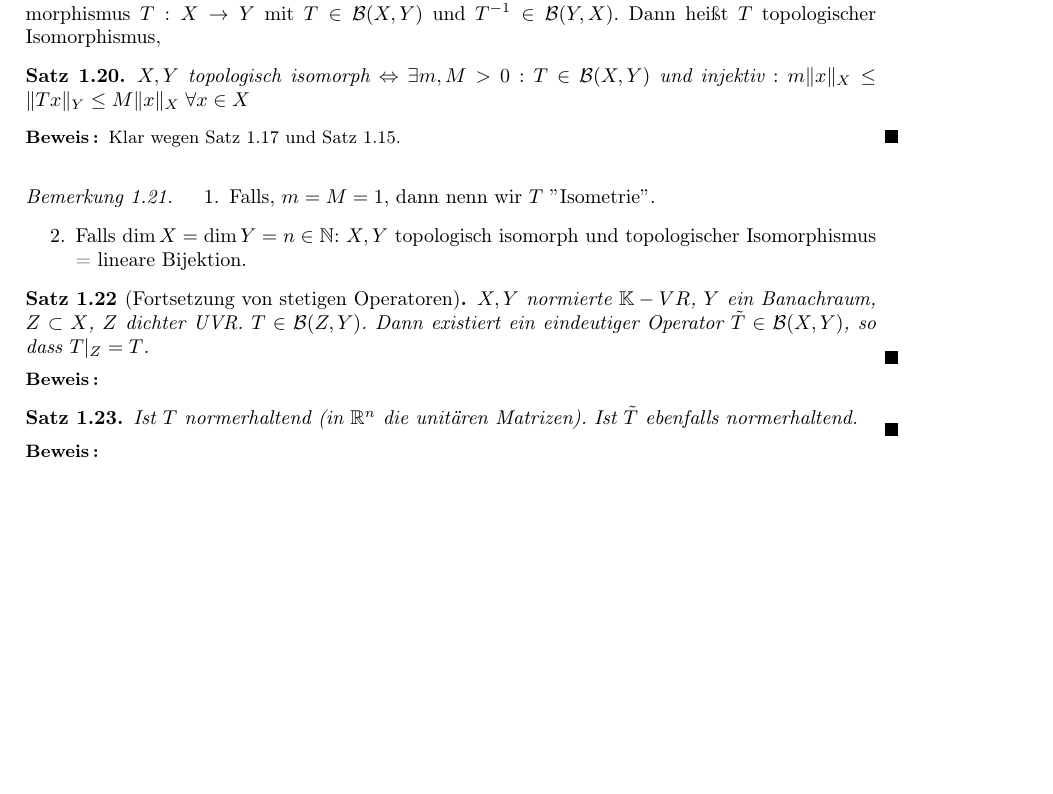
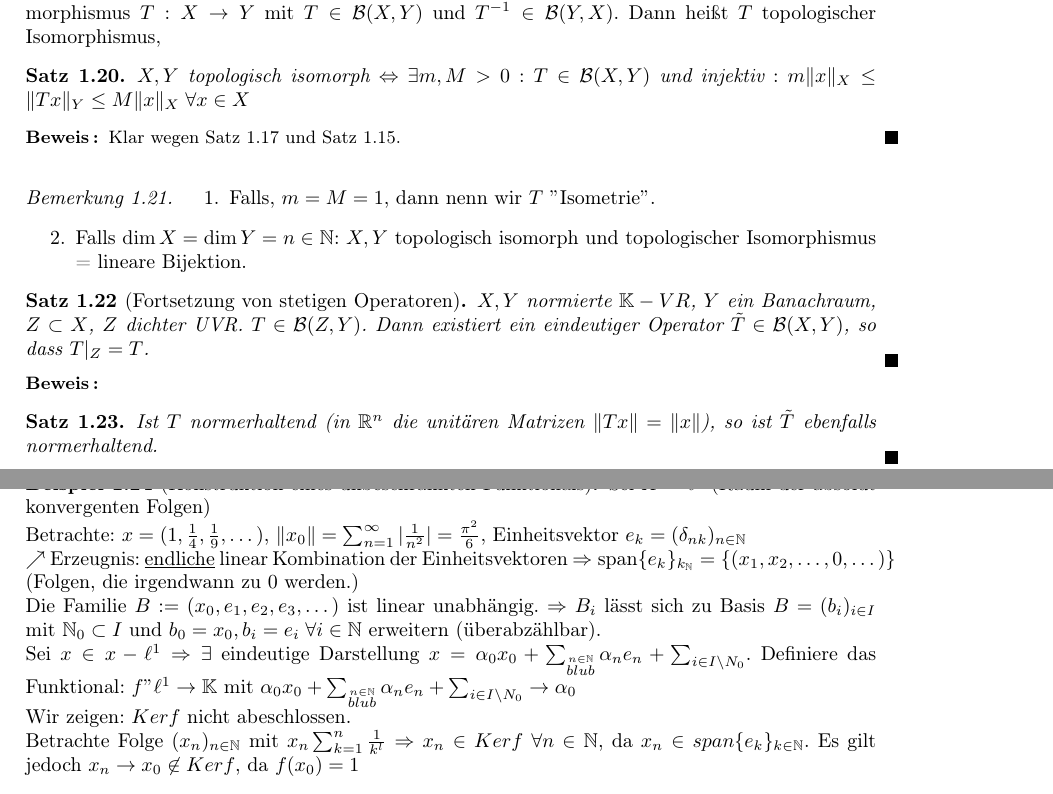
Before and after one commit to hechtersheim/FunkAna, a LaTeX document (FunkAnaSkriptSS2017.tex): part of page 5 of 7 before the commit and two parts of pages 5 and 6 of 7 after it, the two joined at a grey line, cut so that both start at the same text, the shorter picture padded with empty space. Compiled offline with pdfLaTeX.

Commit message:
V4 vervollständigt

```diff
--- a/FunkAnaSkriptSS2017.tex
+++ b/FunkAnaSkriptSS2017.tex
@@ -471,16 +471,32 @@ Die Negation dieser Aussage halten wir explizit fest mit folgendem
 	\end{thm}
 	\begin{proof}
 	\end{proof}
-
+%% Satz 1.23
 	\begin{thm}
-		Ist $T$ normerhaltend (in $\R^n$ die unitären Matrizen). Ist $\tilde{T}$ ebenfalls normerhaltend.
+					Ist $T$ normerhaltend (in $\R^n$ die unitären Matrizen $\norm{Tx} = \norm{x}$), so ist $\tilde{T}$ ebenfalls normerhaltend.
 	\end{thm}
 		\begin{proof}
 		\end{proof}
 
 	\begin{bsp}[Konstruktion eines unbeschränkten Funktionals]
+		Sei $X= \ell^1$ ({Raum der absolut konvergenten Folgen})\par
+		Betrachte: $x = (1, \frac{1}{4}, \frac{1}{9},\dots)$,
+		$\norm{x_0} = \sum_{n=1}^\infty |\frac{1}{n^2}| = \frac{\pi^2}{6} $,
+		Einheitsvektor $e_k = (\delta_{nk})_{n\in\N}$\par
+		$\nearrow$ Erzeugnis: \underline{endliche} linear Kombination der Einheitsvektoren
+		$\df \text{span} \{e_k\}_{k_\N} = \{(x_1,x_2,\dots,0,\dots)\}$ (Folgen, die irgendwann zu $0$ werden.)\par
+		Die Familie $B := (x_0,e_1,e_2,e_3,\dots)$ ist linear unabhängig.
+		$\df B_i$ lässt sich zu Basis $B = (b_i)_{i\in I}$ mit $\N_0 \subset I$ und $b_0 = x_0, b_i = e_i \; \forall i\in \N$ erweitern (überabzählbar).\par
+		Sei $x\in x- \ell^1 \df \exists$ eindeutige Darstellung
+		$x = \alpha_0 x_0 +\sum_{\overset{n\in\N}{blub}} \alpha_n e_n + \sum_{i\in I\backslash N_0}$.
+		Definiere das Funktional: $f" \ell^1 \to \K$ mit $\alpha_0 x_0 +\sum_{\overset{n\in\N}{blub}} \alpha_n e_n + \sum_{i\in I\backslash N_0} \to \alpha_0$\par
+	Wir zeigen: $Ker f$ nicht abeschlossen.\par
+		Betrachte Folge $(x_n)_{n\in\N}$ mit $x_n \sum_{k=1}^n \frac{1}{k^l}$
+		$\df x_n\in Ker f \; \forall n\in\N$, da $x_n\in span\{e_k\}_{k\in\N}$.
+		Es gilt jedoch $x_n \to x_0 \not\in Ker f$, da $f(x_0) = 1$
 	\end{bsp}
 
+%% Satz 1.25 Neumansche Reihe
 	\begin{thm}[Neumanansche Reihe]
 		$X$ Banachraum. Sei $T\in \B(X)$. Dann sind äquivalent:
 			\begin{enumerate}[i)]
```
Also changed, not shown: FunkAnaSkriptSS2017.tex (4 more changed lines).
